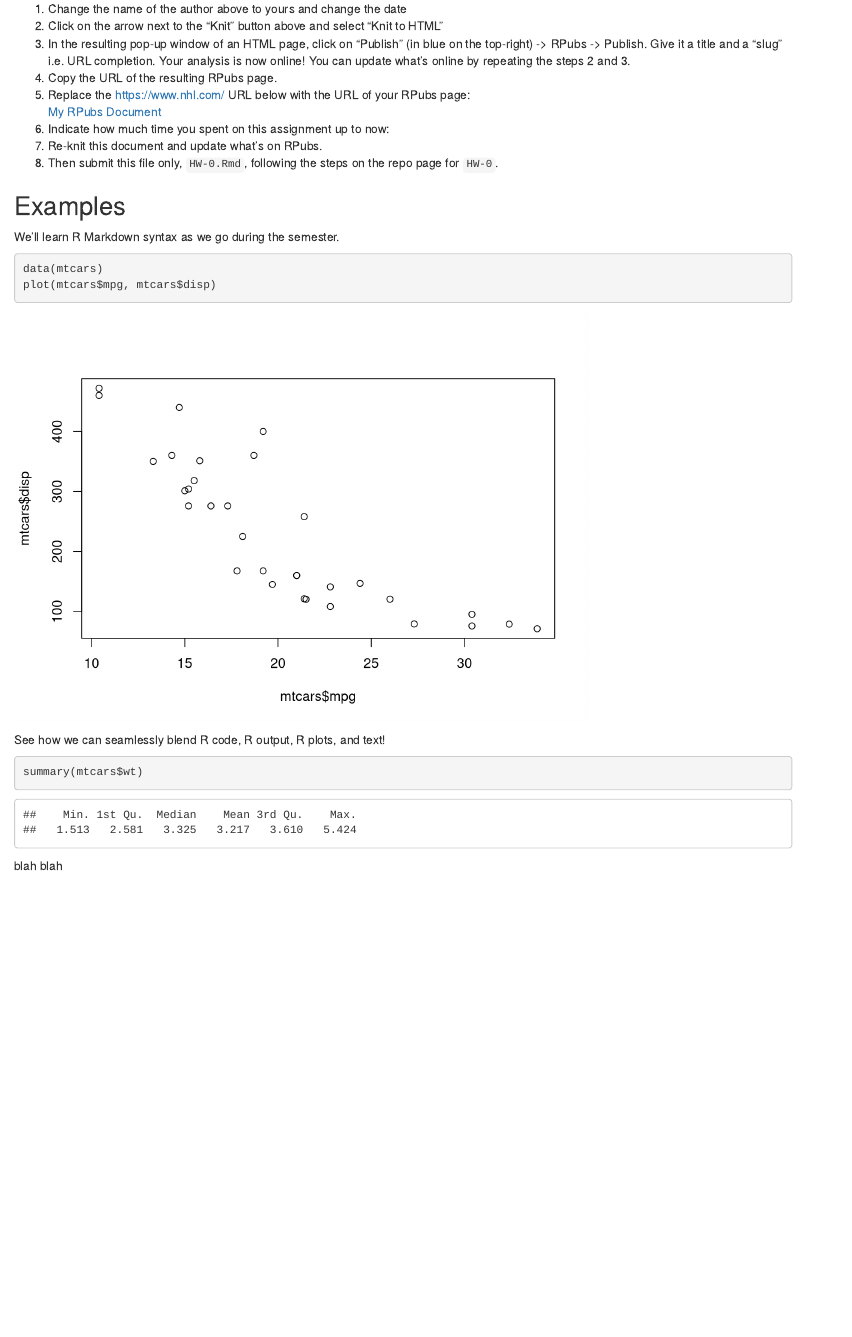
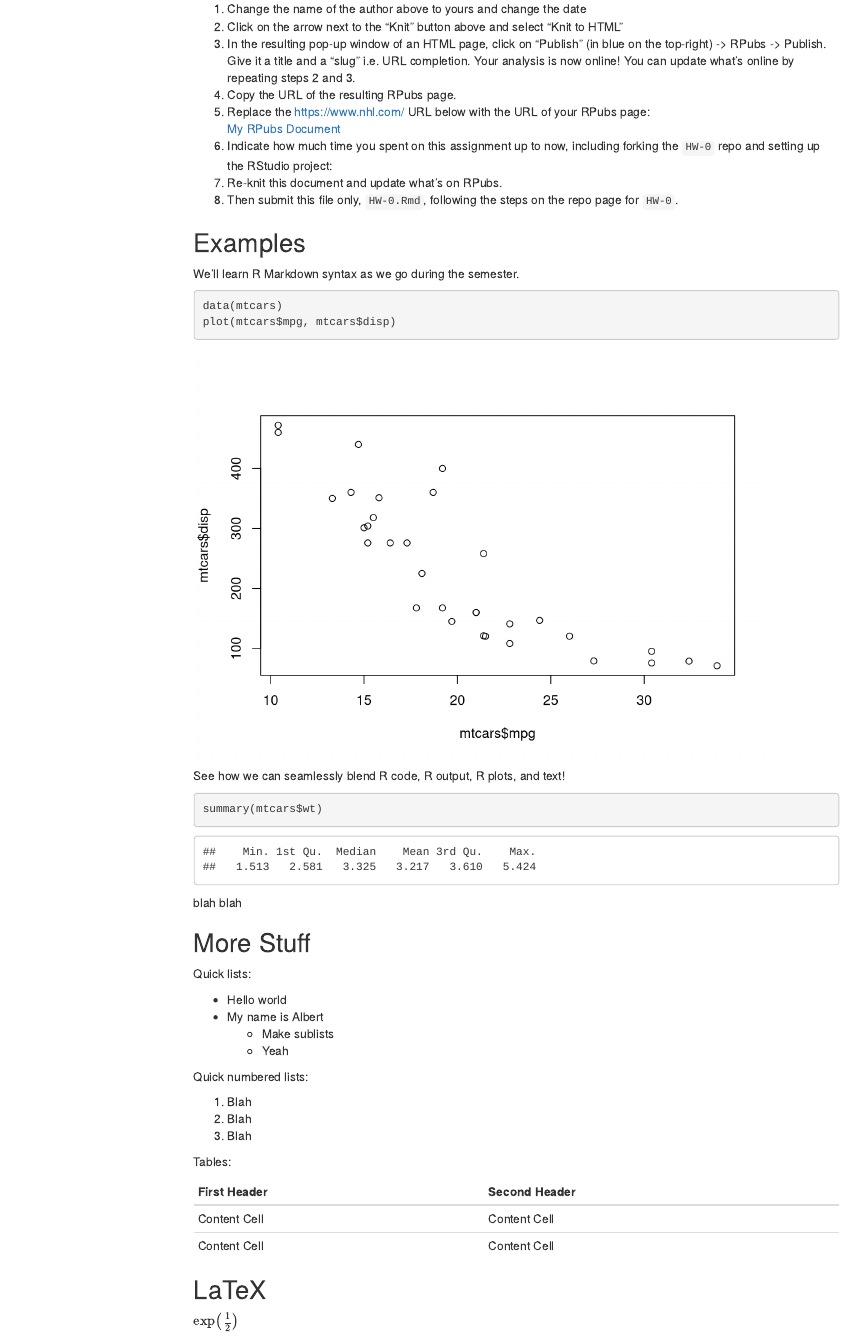
Before and after one commit to 2016-09-Middlebury-Data-Science/HW-0, an R Markdown document (HW-0.Rmd): the page in a window 1100 px wide, from 160 px down before the commit and from 180 px down after it, so that both start at the same text. Rendered offline with R 4.5, knitr and Pandoc, with nearby package versions; menus at the side of the page are left out.

Commit message:
Done HW-0

````diff
--- a/HW-0.Rmd
+++ b/HW-0.Rmd
@@ -2,7 +2,12 @@
 title: "HW-0"
 author: "WRITE YOUR NAME HERE"
 date: "August 15, 2016"
-output: html_document
+output:
+  html_document:
+    toc: true
+    toc_float: true
+    collapsed: false
+    smooth_scroll: false
 ---
 
 Files with extension `.Rmd` are [R Markdown](http://rmarkdown.rstudio.com/) files.
@@ -13,11 +18,12 @@ We are going to practice compiling `.Rmd` files, i.e. knit them, to HTML pages.
 1. In the resulting pop-up window of an HTML page, click on "Publish" (in blue
 on the top-right) -> RPubs -> Publish. Give it a title and a "slug" i.e. URL
 completion. Your analysis is now online! You can update what's online by
-repeating the steps 2 and 3.
+repeating steps 2 and 3.
 1. Copy the URL of the resulting RPubs page.
 1. Replace the https://www.nhl.com/ URL below with the URL of your RPubs page:
 [My RPubs Document](https://www.nhl.com/)
-1. Indicate how much time you spent on this assignment up to now:
+1. Indicate how much time you spent on this assignment up to now,
+including forking the `HW-0` repo and setting up the RStudio project:
 1. Re-knit this document and update what's on RPubs.
 1. Then submit this file only, `HW-0.Rmd`, following the steps on the repo page for `HW-0`.
 
@@ -38,3 +44,32 @@ summary(mtcars$wt)
 ```
 
 blah blah
+
+
+## More Stuff
+
+Quick lists:
+
+* Hello world
+* My name is Albert
+    + Make sublists
+    + Yeah
+
+
+Quick numbered lists:
+
+1. Blah
+1. Blah
+1. Blah
+
+Tables:
+
+First Header  | Second Header
+------------- | -------------
+Content Cell  | Content Cell
+Content Cell  | Content Cell
+
+
+## LaTeX
+
+$\exp\left(\frac{1}{2}\right)$
````
Also changed, not shown: README.Rmd (+4 -3 lines), README.md.
